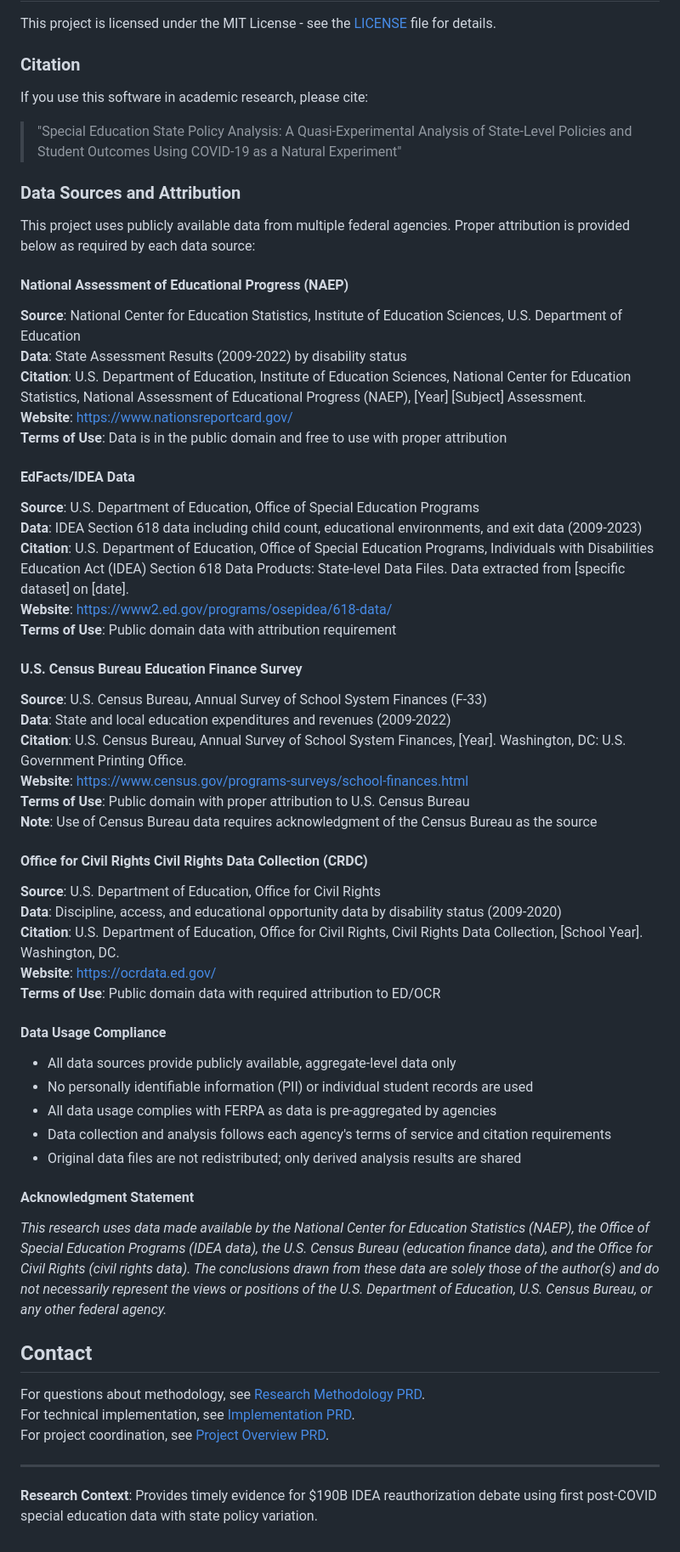
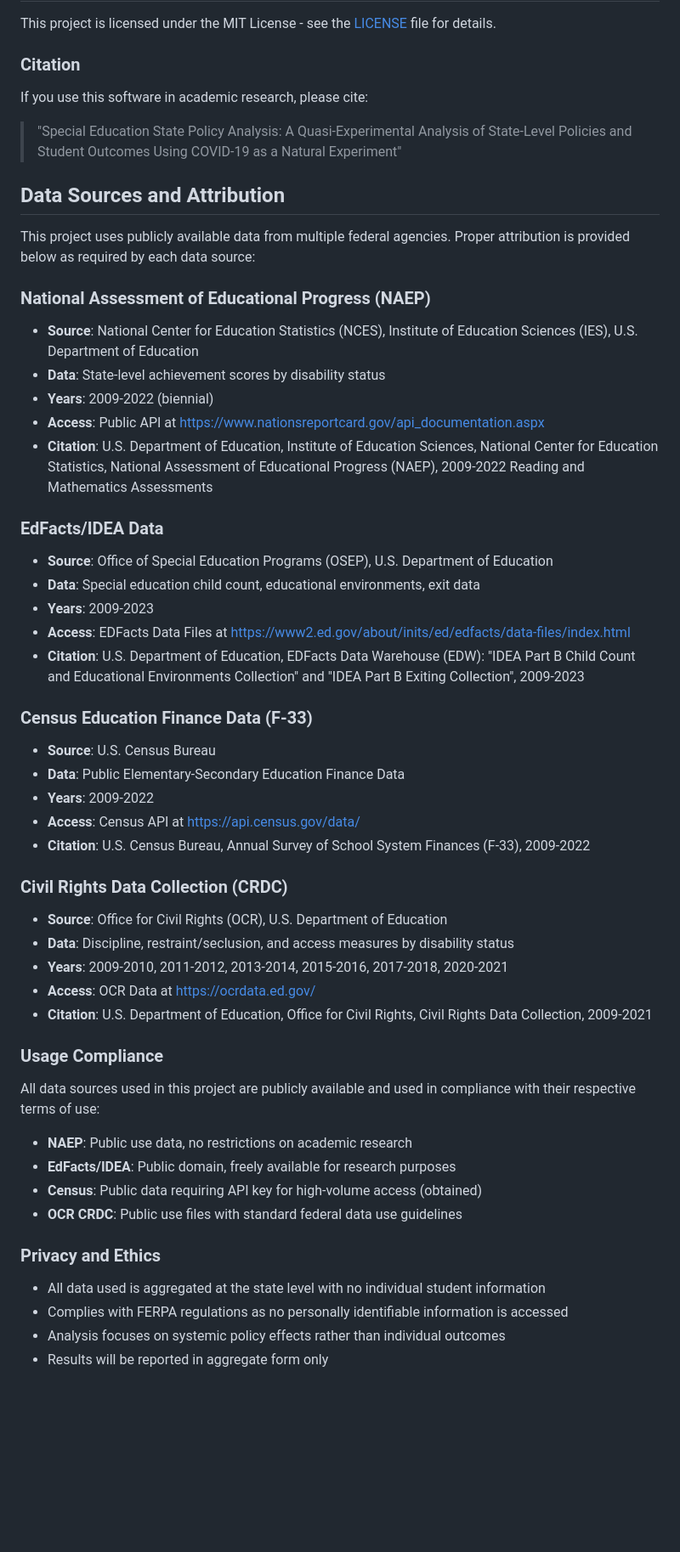
Before and after one commit to jc7k/state-sped-policy-eval, a Markdown page: README.md, the part around one of its changes. Shown at 85% size. Drawn GitHub-style; blank space fills up the shorter version.

```diff
--- a/README.md
+++ b/README.md
@@ -241,60 +244,53 @@ This is a solo research project with full automation pipeline. The modular PRD s
 This project is licensed under the MIT License - see the [LICENSE](LICENSE) file for details.
 
 ### Citation
-
 If you use this software in academic research, please cite:
-
 > "Special Education State Policy Analysis: A Quasi-Experimental Analysis of State-Level Policies and Student Outcomes Using COVID-19 as a Natural Experiment"
 
-### Data Sources and Attribution
+## Data Sources and Attribution
 
 This project uses publicly available data from multiple federal agencies. Proper attribution is provided below as required by each data source:
 
-#### National Assessment of Educational Progress (NAEP)
-**Source**: National Center for Education Statistics, Institute of Education Sciences, U.S. Department of Education
-**Data**: State Assessment Results (2009-2022) by disability status
-**Citation**: U.S. Department of Education, Institute of Education Sciences, National Center for Education Statistics, National Assessment of Educational Progress (NAEP), [Year] [Subject] Assessment.
-**Website**: https://www.nationsreportcard.gov/
-**Terms of Use**: Data is in the public domain and free to use with proper attribution
+### National Assessment of Educational Progress (NAEP)
+- **Source**: National Center for Education Statistics (NCES), Institute of Education Sciences (IES), U.S. Department of Education
+- **Data**: State-level achievement scores by disability status
+- **Years**: 2009-2022 (biennial)
+- **Access**: Public API at https://www.nationsreportcard.gov/api_documentation.aspx
+- **Citation**: U.S. Department of Education, Institute of Education Sciences, National Center for Education Statistics, National Assessment of Educational Progress (NAEP), 2009-2022 Reading and Mathematics Assessments
 
-#### EdFacts/IDEA Data
-**Source**: U.S. Department of Education, Office of Special Education Programs
-**Data**: IDEA Section 618 data including child count, educational environments, and exit data (2009-2023)
-**Citation**: U.S. Department of Education, Office of Special Education Programs, Individuals with Disabilities Education Act (IDEA) Section 618 Data Products: State-level Data Files. Data extracted from [specific dataset] on [date].
-**Website**: https://www2.ed.gov/programs/osepidea/618-data/
-**Terms of Use**: Public domain data with attribution requirement
+### EdFacts/IDEA Data
+- **Source**: Office of Special Education Programs (OSEP), U.S. Department of Education
+- **Data**: Special education child count, educational environments, exit data
+- **Years**: 2009-2023
+- **Access**: EDFacts Data Files at https://www2.ed.gov/about/inits/ed/edfacts/data-files/index.html
+- **Citation**: U.S. Department of Education, EDFacts Data Warehouse (EDW): "IDEA Part B Child Count and Educational Environments Collection" and "IDEA Part B Exiting Collection", 2009-2023
 
-#### U.S. Census Bureau Education Finance Survey
-**Source**: U.S. Census Bureau, Annual Survey of School System Finances (F-33)
-**Data**: State and local education expenditures and revenues (2009-2022)
-**Citation**: U.S. Census Bureau, Annual Survey of School System Finances, [Year]. Washington, DC: U.S. Government Printing Office.
-**Website**: https://www.census.gov/programs-surveys/school-finances.html
-**Terms of Use**: Public domain with proper attribution to U.S. Census Bureau
-**Note**: Use of Census Bureau data requires acknowledgment of the Census Bureau as the source
+### Census Education Finance Data (F-33)
+- **Source**: U.S. Census Bureau
+- **Data**: Public Elementary-Secondary Education Finance Data
+- **Years**: 2009-2022
+- **Access**: Census API at https://api.census.gov/data/
+- **Citation**: U.S. Census Bureau, Annual Survey of School System Finances (F-33), 2009-2022
 
-#### Office for Civil Rights Civil Rights Data Collection (CRDC)
-**Source**: U.S. Department of Education, Office for Civil Rights
-**Data**: Discipline, access, and educational opportunity data by disability status (2009-2020)
-**Citation**: U.S. Department of Education, Office for Civil Rights, Civil Rights Data Collection, [School Year]. Washington, DC.
-**Website**: https://ocrdata.ed.gov/
-**Terms of Use**: Public domain data with required attribution to ED/OCR
+### Civil Rights Data Collection (CRDC)
+- **Source**: Office for Civil Rights (OCR), U.S. Department of Education
+- **Data**: Discipline, restraint/seclusion, and access measures by disability status
+- **Years**: 2009-2010, 2011-2012, 2013-2014, 2015-2016, 2017-2018, 2020-2021
+- **Access**: OCR Data at https://ocrdata.ed.gov/
+- **Citation**: U.S. Department of Education, Office for Civil Rights, Civil Rights Data Collection, 2009-2021
 
-#### Data Usage Compliance
-- All data sources provide publicly available, aggregate-level data only
-- No personally identifiable information (PII) or individual student records are used
-- All data usage complies with FERPA as data is pre-aggregated by agencies
-- Data collection and analysis follows each agency's terms of service and citation requirements
-- Original data files are not redistributed; only derived analysis results are shared
+### Usage Compliance
 
-#### Acknowledgment Statement
-*This research uses data made available by the National Center for Education Statistics (NAEP), the Office of Special Education Programs (IDEA data), the U.S. Census Bureau (education finance data), and the Office for Civil Rights (civil rights data). The conclusions drawn from these data are solely those of the author(s) and do not necessarily represent the views or positions of the U.S. Department of Education, U.S. Census Bureau, or any other federal agency.*
+All data sources used in this project are publicly available and used in compliance with their respective terms of use:
 
-## Contact
+- **NAEP**: Public use data, no restrictions on academic research
+- **EdFacts/IDEA**: Public domain, freely available for research purposes
+- **Census**: Public data requiring API key for high-volume access (obtained)
+- **OCR CRDC**: Public use files with standard federal data use guidelines
 
-For questions about methodology, see [Research Methodology PRD](docs/prds/research-methodology-prd.md).
-For technical implementation, see [Implementation PRD](docs/prds/implementation-prd.md).
-For project coordination, see [Project Overview PRD](docs/prds/project-overview-prd.md).
+### Privacy and Ethics
 
----
-
-**Research Context**: Provides timely evidence for $190B IDEA reauthorization debate using first post-COVID special education data with state policy variation.
+- All data used is aggregated at the state level with no individual student information
+- Complies with FERPA regulations as no personally identifiable information is accessed
+- Analysis focuses on systemic policy effects rather than individual outcomes
+- Results will be reported in aggregate form only
```
Also changed, not shown: other parts of README.md (+39 -36 lines), README_old.md (added, +300 -0 lines).
